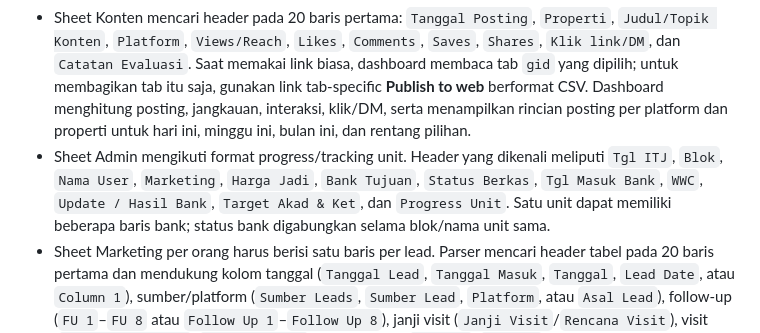
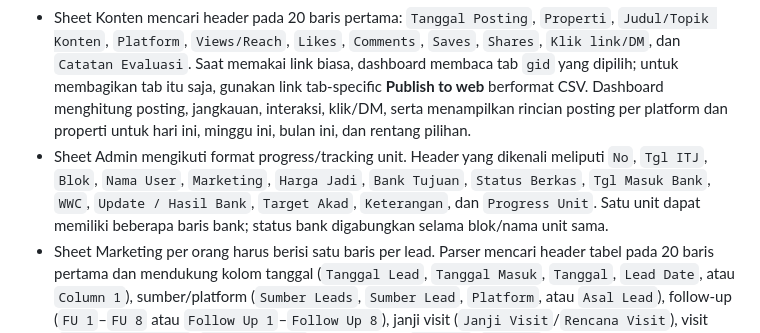
Before and after one commit to dzakarotsa-group/web-laporan-cluster-castila, a Markdown page: README.md, the part around the change. Drawn GitHub-style.

Commit message:
Update README with project details and instructions

```diff
--- a/README.md
+++ b/README.md
@@ -23,7 +23,7 @@ Tidak ada akun admin atau rahasia bawaan. Sebelum konfigurasi disimpan pertama k
 - Jika hanya satu tab yang boleh dibagikan, gunakan **File → Bagikan → Publikasikan ke web**, pilih tab yang diperlukan dan format CSV. Masukkan link publikasi tersebut ke pengaturan tim; dashboard menerima link `/pub` atau `/pubhtml` yang memiliki `gid`, lalu mengambil CSV khusus tab itu. Publikasi tab membuat isi tab tersebut tersedia untuk publik, tetapi tidak membagikan tab lain dalam file. Jangan gunakan link berbagi biasa untuk file yang memiliki tab privat.
 - **Lokasi proyek Admin**: tambahkan tepat tiga spreadsheet dengan divisi `Admin`, satu per admin dan lokasi proyek. Isi nama Admin, nama lokasi proyek, dan link spreadsheet masing-masing. Dashboard menggabungkan baris bank yang terkait ke unit yang sama dan menampilkan jumlah unit, berkas lengkap, WWC selesai, target akad, serta rincian tracking unit.
 - Sheet Konten mencari header pada 20 baris pertama: `Tanggal Posting`, `Properti`, `Judul/Topik Konten`, `Platform`, `Views/Reach`, `Likes`, `Comments`, `Saves`, `Shares`, `Klik link/DM`, dan `Catatan Evaluasi`. Saat memakai link biasa, dashboard membaca tab `gid` yang dipilih; untuk membagikan tab itu saja, gunakan link tab-specific **Publish to web** berformat CSV. Dashboard menghitung posting, jangkauan, interaksi, klik/DM, serta menampilkan rincian posting per platform dan properti untuk hari ini, minggu ini, bulan ini, dan rentang pilihan.
-- Sheet Admin mengikuti format progress/tracking unit. Header yang dikenali meliputi `Tgl ITJ`, `Blok`, `Nama User`, `Marketing`, `Harga Jadi`, `Bank Tujuan`, `Status Berkas`, `Tgl Masuk Bank`, `WWC`, `Update / Hasil Bank`, `Target Akad & Ket`, dan `Progress Unit`. Satu unit dapat memiliki beberapa baris bank; status bank digabungkan selama blok/nama unit sama.
+- Sheet Admin mengikuti format progress/tracking unit. Header yang dikenali meliputi `No`, `Tgl ITJ`, `Blok`, `Nama User`, `Marketing`, `Harga Jadi`, `Bank Tujuan`, `Status Berkas`, `Tgl Masuk Bank`, `WWC`, `Update / Hasil Bank`, `Target Akad`, `Keterangan`, dan `Progress Unit`. Satu unit dapat memiliki beberapa baris bank; status bank digabungkan selama blok/nama unit sama.
 - Sheet Marketing per orang harus berisi satu baris per lead. Parser mencari header tabel pada 20 baris pertama dan mendukung kolom tanggal (`Tanggal Lead`, `Tanggal Masuk`, `Tanggal`, `Lead Date`, atau `Column 1`), sumber/platform (`Sumber Leads`, `Sumber Lead`, `Platform`, atau `Asal Lead`), follow-up (`FU 1`–`FU 8` atau `Follow Up 1`–`Follow Up 8`), janji visit (`Janji Visit`/`Rencana Visit`), visit (`Visit Terlaksana`/`Tanggal Visit`), dan booking (`Booking`/`Closing`). Checkbox janji/visit yang dicentang dihitung memakai tanggal lead. Nilai blok seperti `A-01` menandakan booking; tanggal booking diambil dari kolom `Tanggal Closing Diisi` (atau `Tanggal Closing`/`Tanggal Booking`), bukan tanggal lead.
 - Untuk merekam tanggal saat closing diisi, tambahkan Apps Script berikut ke setiap spreadsheet Marketing: buka **Extensions → Apps Script**, tempel kode di bawah, lalu simpan. Script menambahkan kolom `Tanggal Closing Diisi` jika belum ada dan mencatat tanggal saat nilai kolom `Closing`/`Booking`/`Kode Blok` diisi atau diubah. Kosongkan kode blok untuk menghapus timestamp.
 
```
